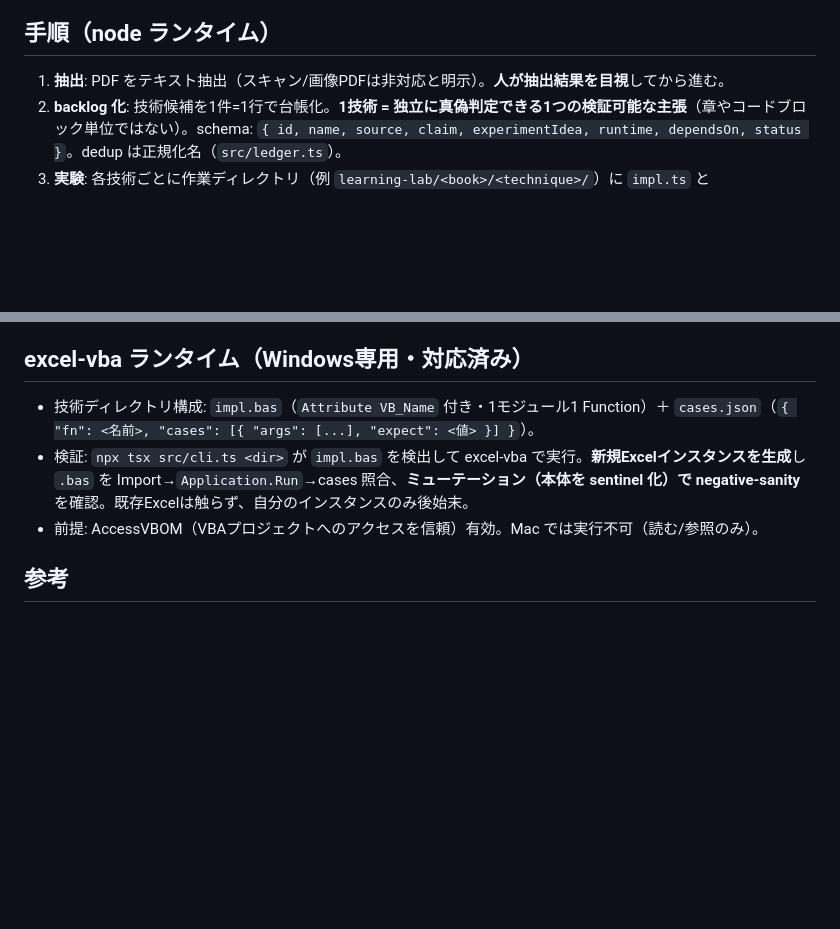
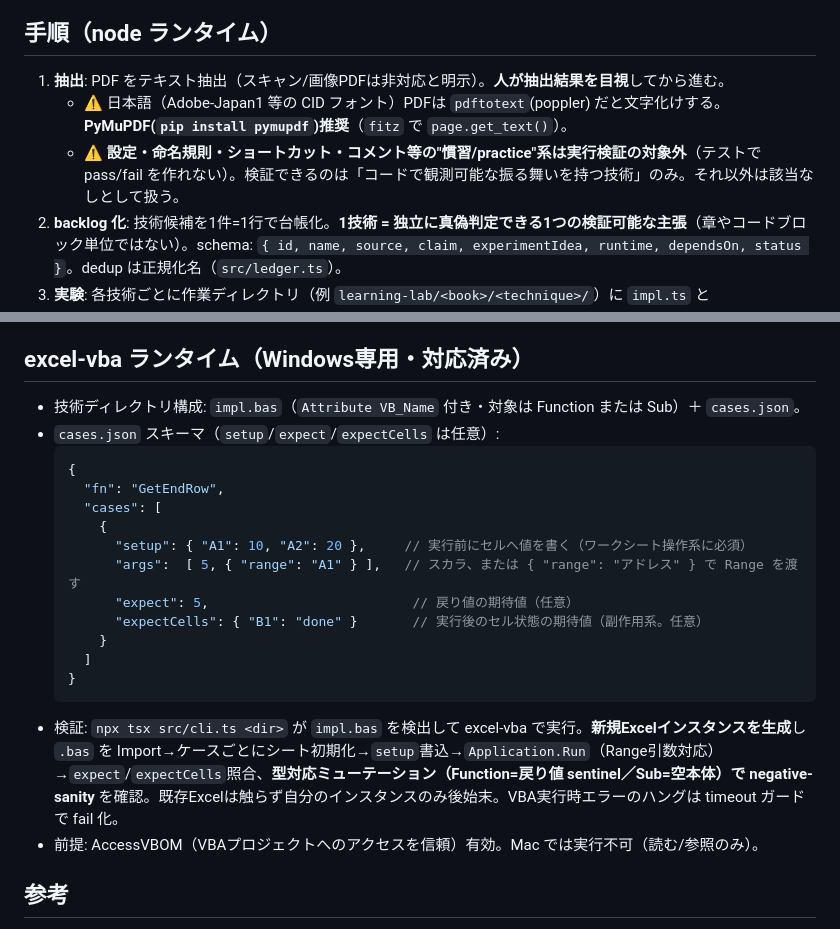
Before and after one commit to noine32/learn-from-book, a Markdown page: SKILL.md, 2 parts joined by grey strips. Drawn GitHub-style; blank space fills up the shorter version.

Commit message:
docs: ingestion (PyMuPDF for CID PDFs), scope note, extended VBA cases schema

````diff
--- a/SKILL.md
+++ b/SKILL.md
@@ -14,6 +14,8 @@ description: プログラミング技術書PDFから技術を1つずつ「実装
 ## 手順（node ランタイム）
 
 1. **抽出**: PDF をテキスト抽出（スキャン/画像PDFは非対応と明示）。**人が抽出結果を目視**してから進む。
+   - ⚠ 日本語（Adobe-Japan1 等の CID フォント）PDFは `pdftotext`(poppler) だと文字化けする。**PyMuPDF(`pip install pymupdf`)推奨**（`fitz` で `page.get_text()`）。
+   - ⚠ **設定・命名規則・ショートカット・コメント等の"慣習/practice"系は実行検証の対象外**（テストで pass/fail を作れない）。検証できるのは「コードで観測可能な振る舞いを持つ技術」のみ。それ以外は該当なしとして扱う。
 2. **backlog 化**: 技術候補を1件=1行で台帳化。**1技術 = 独立に真偽判定できる1つの検証可能な主張**（章やコードブロック単位ではない）。schema: `{ id, name, source, claim, experimentIdea, runtime, dependsOn, status }`。dedup は正規化名（`src/ledger.ts`）。
 3. **実験**: 各技術ごとに作業ディレクトリ（例 `learning-lab/<book>/<technique>/`）に `impl.ts` と `impl.test.ts` を書く。テストは **§6 規約**に従う:
    - `./impl` を import している（ハードコード値を assert するだけの自作自演は不可）
@@ -35,8 +37,22 @@ description: プログラミング技術書PDFから技術を1つずつ「実装
 
 ## excel-vba ランタイム（Windows専用・対応済み）
 
-- 技術ディレクトリ構成: `impl.bas`（`Attribute VB_Name` 付き・1モジュール1 Function）＋ `cases.json`（`{ "fn": <名前>, "cases": [{ "args": [...], "expect": <値> }] }`）。
-- 検証: `npx tsx src/cli.ts <dir>` が `impl.bas` を検出して excel-vba で実行。**新規Excelインスタンスを生成**し `.bas` を Import→`Application.Run`→cases 照合、**ミューテーション（本体を sentinel 化）で negative-sanity** を確認。既存Excelは触らず、自分のインスタンスのみ後始末。
+- 技術ディレクトリ構成: `impl.bas`（`Attribute VB_Name` 付き・対象は Function または Sub）＋ `cases.json`。
+- `cases.json` スキーマ（`setup`/`expect`/`expectCells` は任意）:
+  ```json
+  {
+    "fn": "GetEndRow",
+    "cases": [
+      {
+        "setup": { "A1": 10, "A2": 20 },     // 実行前にセルへ値を書く（ワークシート操作系に必須）
+        "args":  [ 5, { "range": "A1" } ],   // スカラ、または { "range": "アドレス" } で Range を渡す
+        "expect": 5,                          // 戻り値の期待値（任意）
+        "expectCells": { "B1": "done" }       // 実行後のセル状態の期待値（副作用系。任意）
+      }
+    ]
+  }
+  ```
+- 検証: `npx tsx src/cli.ts <dir>` が `impl.bas` を検出して excel-vba で実行。**新規Excelインスタンスを生成**し `.bas` を Import→ケースごとにシート初期化→`setup`書込→`Application.Run`（Range引数対応）→`expect`/`expectCells`照合、**型対応ミューテーション（Function=戻り値 sentinel／Sub=空本体）で negative-sanity** を確認。既存Excelは触らず自分のインスタンスのみ後始末。VBA実行時エラーのハングは timeout ガードで fail 化。
 - 前提: AccessVBOM（VBAプロジェクトへのアクセスを信頼）有効。Mac では実行不可（読む/参照のみ）。
 
 ## 参考
````
